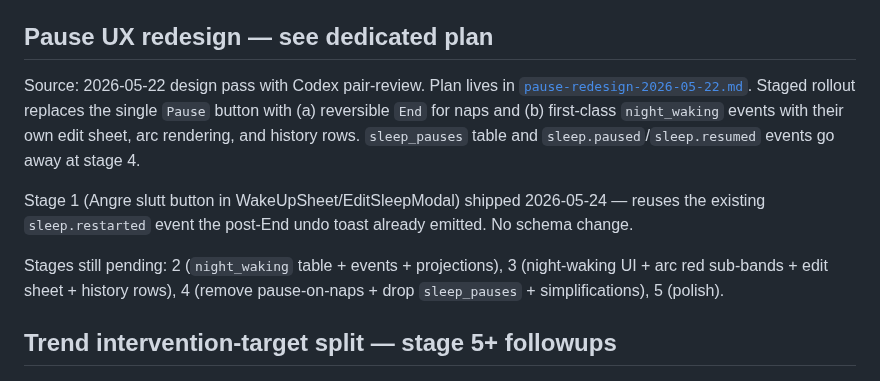
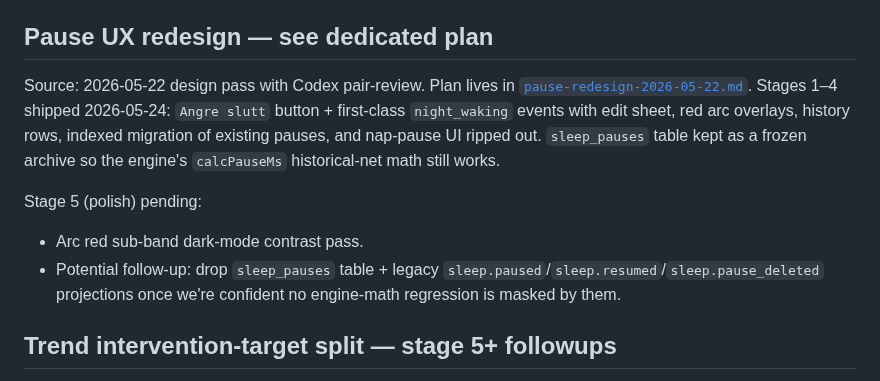
Before and after one commit to odinho/miniapps, a Markdown page: babysovelogg/docs/followups.md, the part around the change. Rendered like a GitHub page.

Commit message:
docs(followups): mark pause-redesign stages 1-4 as shipped
Stage 1 (Angre slutt) and Stages 2-4 (night_waking events + UI + nap-pause removal)
all shipped 2026-05-24. Pause-redesign section now lists only stage 5 polish + the
sleep_pauses-table drop follow-up.

Co-Authored-By: Claude Opus 4.7 (1M context) <noreply@anthropic.com>

```diff
--- a/babysovelogg/docs/followups.md
+++ b/babysovelogg/docs/followups.md
@@ -14,19 +14,17 @@ is for tracked product/engine/test work.
 
 Source: 2026-05-22 design pass with Codex pair-review. Plan lives in
 [`pause-redesign-2026-05-22.md`](./pause-redesign-2026-05-22.md).
-Staged rollout replaces the single `Pause` button with (a) reversible
-`End` for naps and (b) first-class `night_waking` events with their
-own edit sheet, arc rendering, and history rows. `sleep_pauses` table
-and `sleep.paused`/`sleep.resumed` events go away at stage 4.
+Stages 1–4 shipped 2026-05-24: `Angre slutt` button + first-class
+`night_waking` events with edit sheet, red arc overlays, history
+rows, indexed migration of existing pauses, and nap-pause UI ripped
+out. `sleep_pauses` table kept as a frozen archive so the engine's
+`calcPauseMs` historical-net math still works.
 
-Stage 1 (Angre slutt button in WakeUpSheet/EditSleepModal) shipped
-2026-05-24 — reuses the existing `sleep.restarted` event the post-End
-undo toast already emitted. No schema change.
-
-Stages still pending: 2 (`night_waking` table + events + projections),
-3 (night-waking UI + arc red sub-bands + edit sheet + history rows),
-4 (remove pause-on-naps + drop `sleep_pauses` + simplifications), 5
-(polish).
+Stage 5 (polish) pending:
+- Arc red sub-band dark-mode contrast pass.
+- Potential follow-up: drop `sleep_pauses` table + legacy
+  `sleep.paused`/`sleep.resumed`/`sleep.pause_deleted` projections
+  once we're confident no engine-math regression is masked by them.
 
 
 ## Trend intervention-target split — stage 5+ followups
```
